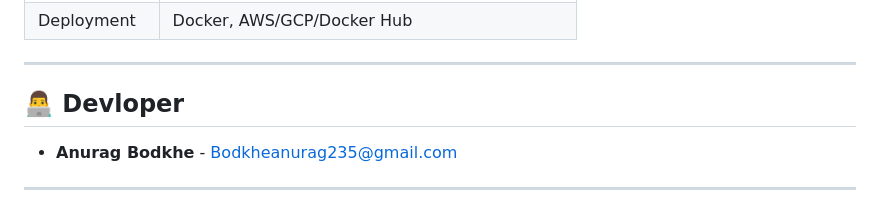
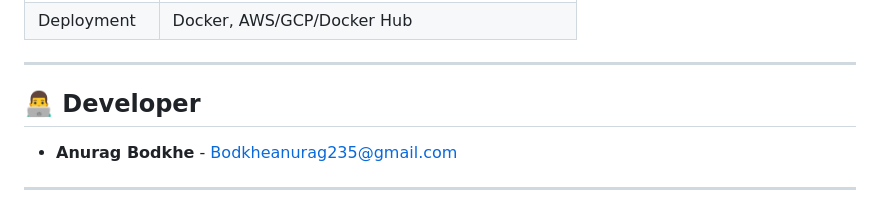
Before and after one commit to AnuragBodkhe/AI-Powered-Employee-Attrition-Prediction-System-for-B2B-HR-Analytics, a Markdown page: README.md, the part around the change. GitHub-like rendering.

Commit message:
Fix typo in 'Devloper' to 'Developer'

```diff
--- a/README.md
+++ b/README.md
@@ -156,7 +156,7 @@ docker run -p 5000:5000 eaps
 
 ---
 
-## 👨‍💻 Devloper
+## 👨‍💻 Developer
 
 - **Anurag Bodkhe** - Bodkheanurag235@gmail.com
 ---
```
